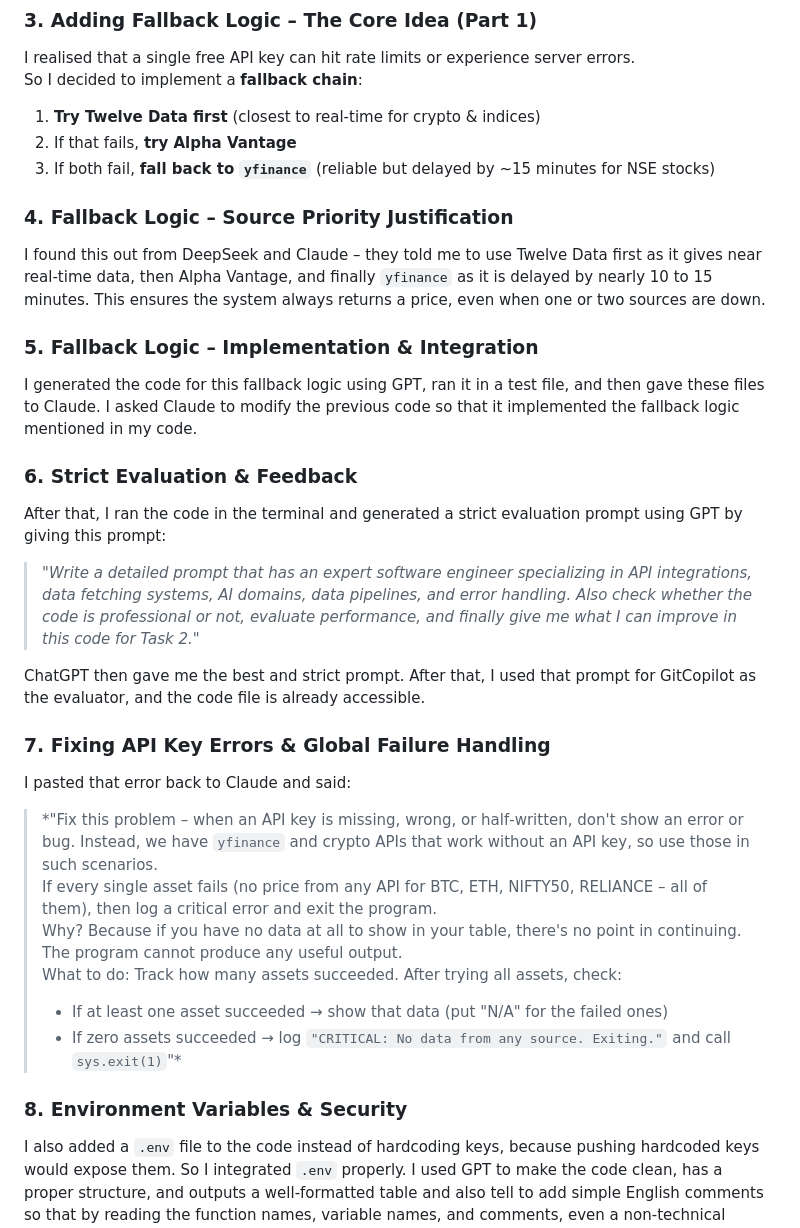
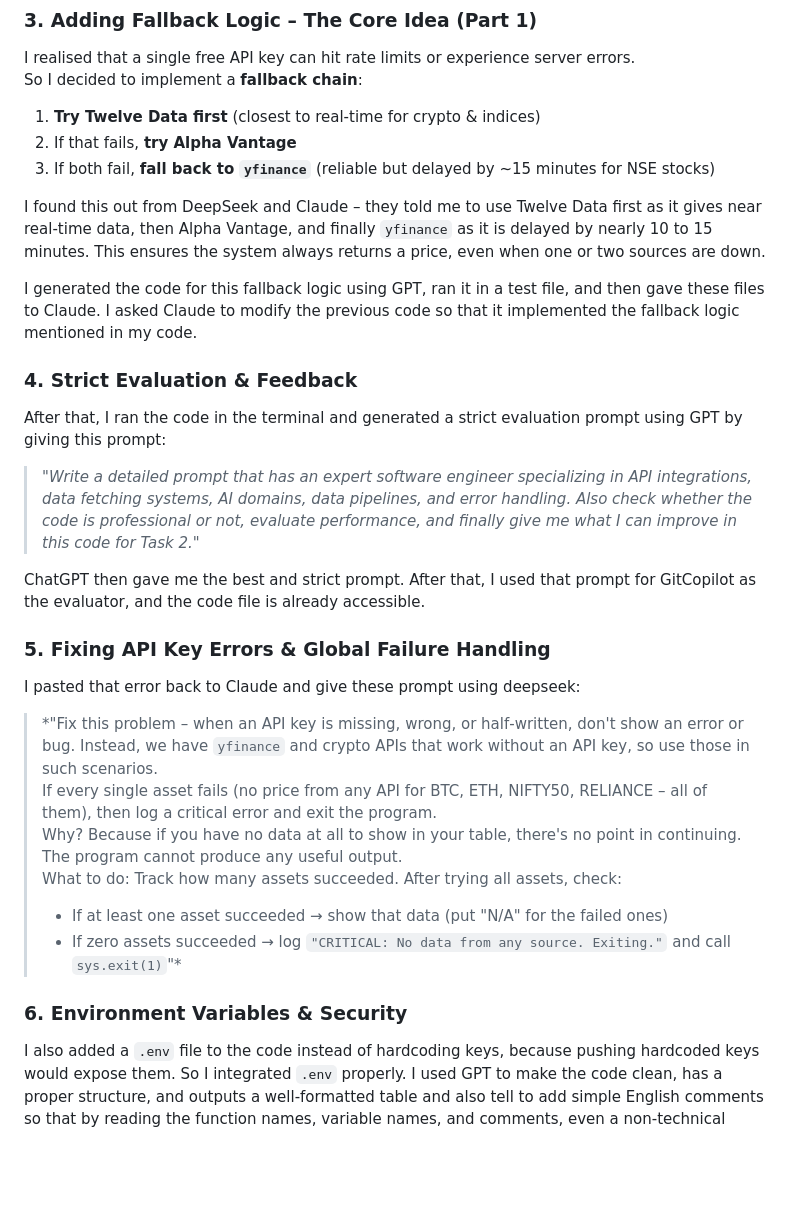
Before and after one commit to MeghOfficial/timecell-intern-megh_bavarva, a Markdown page: README.md, the part around the change. Rendered like a GitHub page; blank space fills up the shorter version.

Commit message:
Update README sections for fallback logic and evaluation

```diff
--- a/README.md
+++ b/README.md
@@ -91,15 +91,12 @@ So I decided to implement a **fallback chain**:
 2. If that fails, **try Alpha Vantage**
 3. If both fail, **fall back to `yfinance`** (reliable but delayed by ~15 minutes for NSE stocks)
 
-### 4. Fallback Logic – Source Priority Justification
-
 I found this out from DeepSeek and Claude – they told me to use Twelve Data first as it gives near real-time data, then Alpha Vantage, and finally `yfinance` as it is delayed by nearly 10 to 15 minutes. This ensures the system always returns a price, even when one or two sources are down.
 
-### 5. Fallback Logic – Implementation & Integration
 
 I generated the code for this fallback logic using GPT, ran it in a test file, and then gave these files to Claude. I asked Claude to modify the previous code so that it implemented the fallback logic mentioned in my code.
 
-### 6. Strict Evaluation & Feedback
+### 4. Strict Evaluation & Feedback
 
 After that, I ran the code in the terminal and generated a strict evaluation prompt using GPT by giving this prompt:
 
@@ -108,9 +105,9 @@ After that, I ran the code in the terminal and generated a strict evaluation pro
 ChatGPT then gave me the best and strict prompt. After that, I used that prompt for GitCopilot as the evaluator, and the code file is already accessible.
 
 
-### 7. Fixing API Key Errors & Global Failure Handling
+### 5. Fixing API Key Errors & Global Failure Handling
 
-I pasted that error back to Claude and said:
+I pasted that error back to Claude and give these prompt using deepseek:
 
 > *"Fix this problem – when an API key is missing, wrong, or half‑written, don't show an error or bug. Instead, we have `yfinance` and crypto APIs that work without an API key, so use those in such scenarios.
 > If every single asset fails (no price from any API for BTC, ETH, NIFTY50, RELIANCE – all of them), then log a critical error and exit the program.
@@ -119,6 +116,6 @@ I pasted that error back to Claude and said:
 > - If at least one asset succeeded → show that data (put "N/A" for the failed ones)
 > - If zero assets succeeded → log `"CRITICAL: No data from any source. Exiting."` and call `sys.exit(1)`"*
 
-### 8. Environment Variables & Security
+### 6. Environment Variables & Security
 
 I also added a `.env` file to the code instead of hardcoding keys, because pushing hardcoded keys would expose them. So I integrated `.env` properly. I used GPT to make  the code clean, has a proper structure, and outputs a well‑formatted table and also tell to add simple English comments so that by reading the function names, variable names, and comments, even a non‑technical person can understand what is going on.
```
